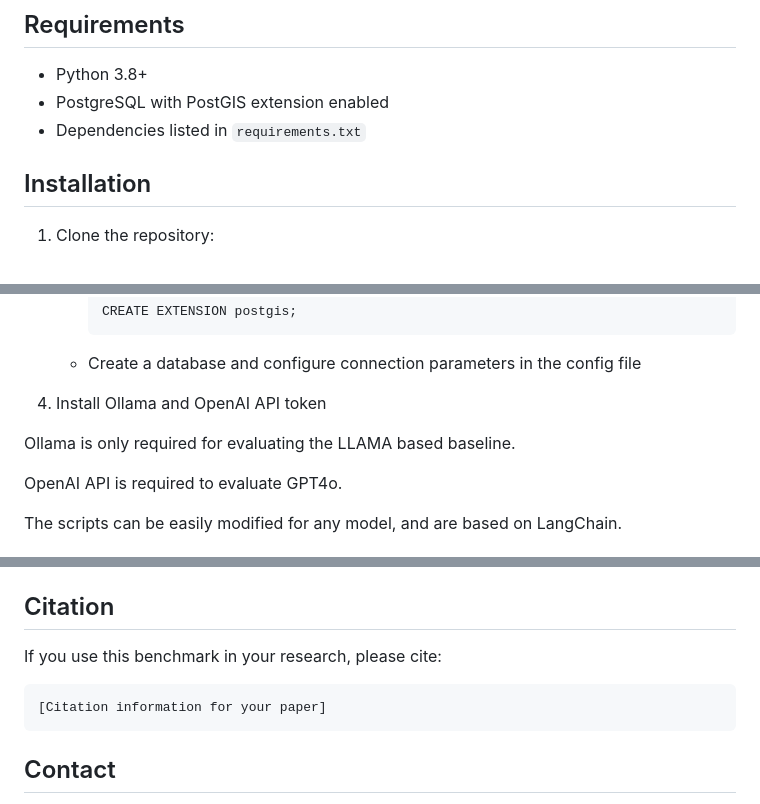
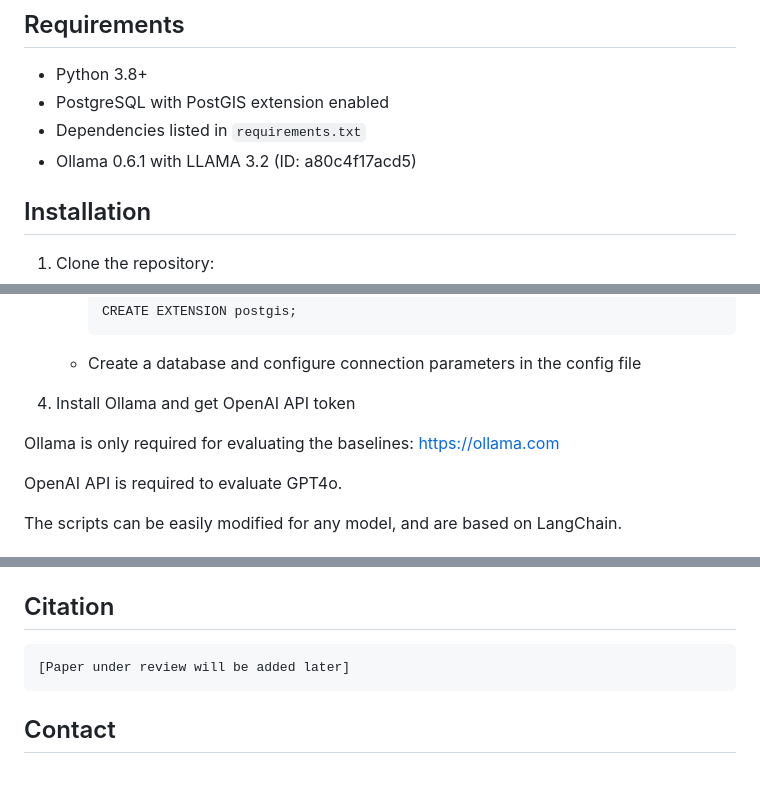
Before and after one commit to MajidSas/GS-QA, a Markdown page: README.md, 3 parts joined by grey strips. Drawn GitHub-style; blank space fills up the shorter version.

````diff
--- a/README.md
+++ b/README.md
@@ -28,6 +28,7 @@ Our results show that existing solutions have very low accuracy, which warrants
 - Python 3.8+
 - PostgreSQL with PostGIS extension enabled
 - Dependencies listed in `requirements.txt`
+- Ollama 0.6.1 with LLAMA 3.2 (ID: a80c4f17acd5)
 
 ## Installation
 
@@ -51,9 +52,9 @@ Our results show that existing solutions have very low accuracy, which warrants
      ```
    - Create a database and configure connection parameters in the config file
 
-4. Install Ollama and OpenAI API token
+4. Install Ollama and get OpenAI API token
 
-Ollama is only required for evaluating the LLAMA based baseline.
+Ollama is only required for evaluating the baselines: https://ollama.com
 
 OpenAI API is required to evaluate GPT4o.
 
@@ -181,10 +182,8 @@ The other baselines are in the files `./baselines/baselines_text2sql.ipynb` and
 
 ## Citation
 
-If you use this benchmark in your research, please cite:
-
 ```
-[Citation information for your paper]
+[Paper under review will be added later]
 ```
 
 
````
